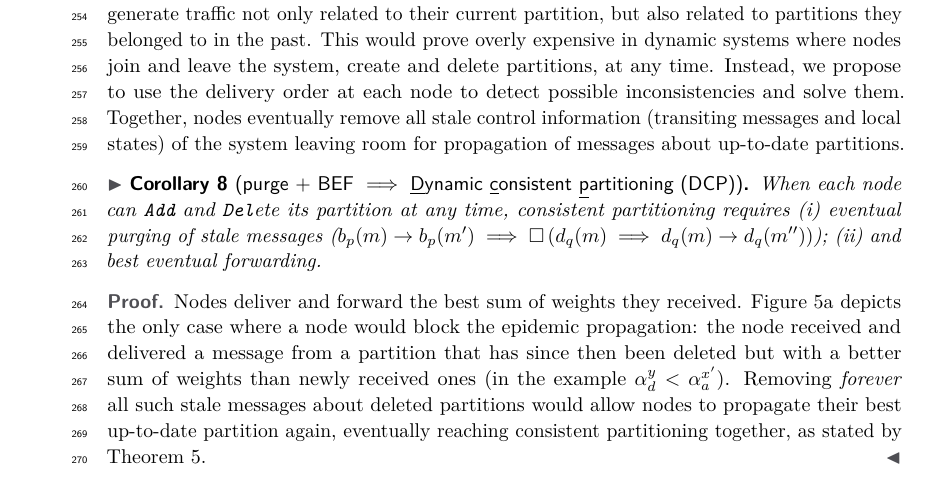
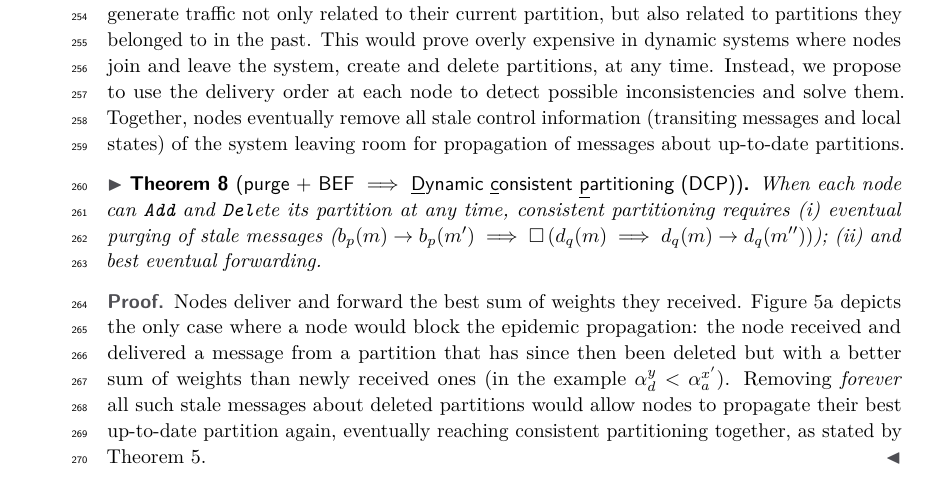
Before and after one commit to parchemins/paper-ascast-tex, a LaTeX paper (paper.tex, which reads input/proposal.tex): part of page 8 of 18, cut so that both start at the same text. Compiled offline with pdfLaTeX.

Commit message:
negligible

```diff
--- a/input/proposal.tex
+++ b/input/proposal.tex
@@ -311,7 +311,7 @@ any time.  Instead, we propose to use the delivery order at each
 messages and local states) of the system leaving room for propagation
 of messages about up-to-date partitions.
 
-\begin{corollary}[\label{theo:dcp}purge + BEF $\implies$
+\begin{theorem}[\label{theo:dcp}purge + BEF $\implies$
     \underline{D}ynamic \underline{c}onsistent
     \underline{p}artitioning (DCP)]
 %
@@ -323,7 +323,7 @@ at any time, consistent partitioning requires
   d_q(m''))$);
 \item and best eventual forwarding.
 \end{inparaenum}
-\end{corollary}
+\end{theorem}
 
 \begin{proof}
   \Processes deliver and forward the best sum of weights they
```
